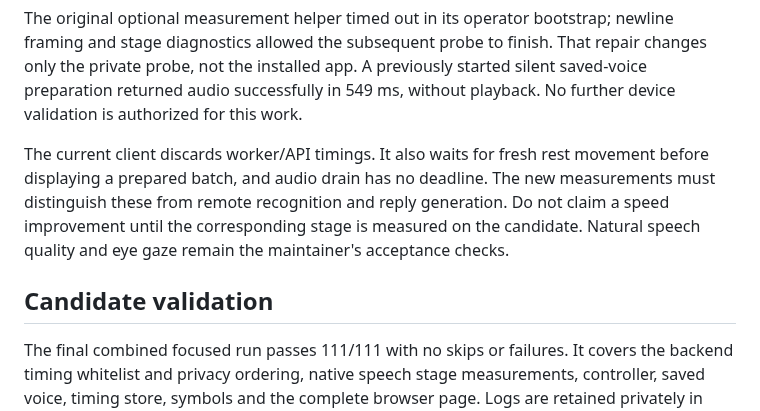
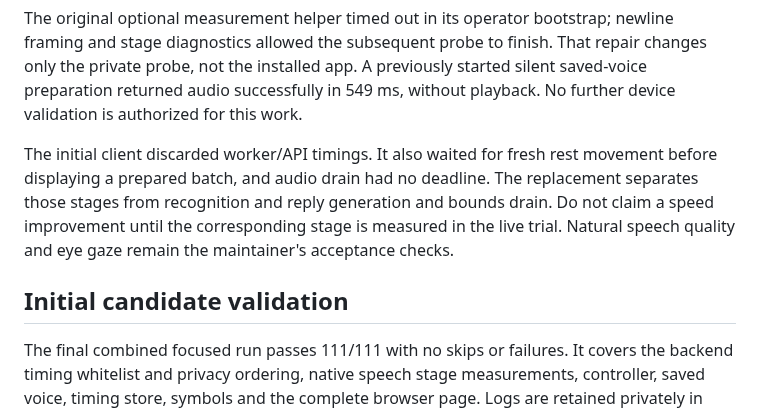
Before and after one commit to nauerhahn26/era-hub, a Markdown page: docs/plans/2026-10-26-chat-trial-feedback.md, the part around one of its changes. GitHub-like rendering.

```diff
--- a/docs/plans/2026-10-26-chat-trial-feedback.md
+++ b/docs/plans/2026-10-26-chat-trial-feedback.md
@@ -203,14 +282,14 @@ That repair changes only the private probe, not the installed app. A previously
 started silent saved-voice preparation returned audio successfully in 549 ms,
 without playback. No further device validation is authorized for this work.
 
-The current client discards worker/API timings. It also waits for fresh rest
-movement before displaying a prepared batch, and audio drain has no deadline.
-The new measurements must distinguish these from remote recognition and reply
-generation. Do not claim a speed improvement until the corresponding stage is
-measured on the candidate. Natural speech quality and eye gaze remain the
-maintainer's acceptance checks.
+The initial client discarded worker/API timings. It also waited for fresh rest
+movement before displaying a prepared batch, and audio drain had no deadline.
+The replacement separates those stages from recognition and reply generation
+and bounds drain. Do not claim a speed improvement until the corresponding
+stage is measured in the live trial. Natural speech quality and eye gaze remain
+the maintainer's acceptance checks.
 
-## Candidate validation
+## Initial candidate validation
 
 The final combined focused run passes 111/111 with no skips or failures.
 It covers the backend timing whitelist and privacy ordering, native speech
```
Also changed, not shown: other parts of docs/plans/2026-10-26-chat-trial-feedback.md (+104 -25 lines), docs/chat.md (+7 -1 lines).
